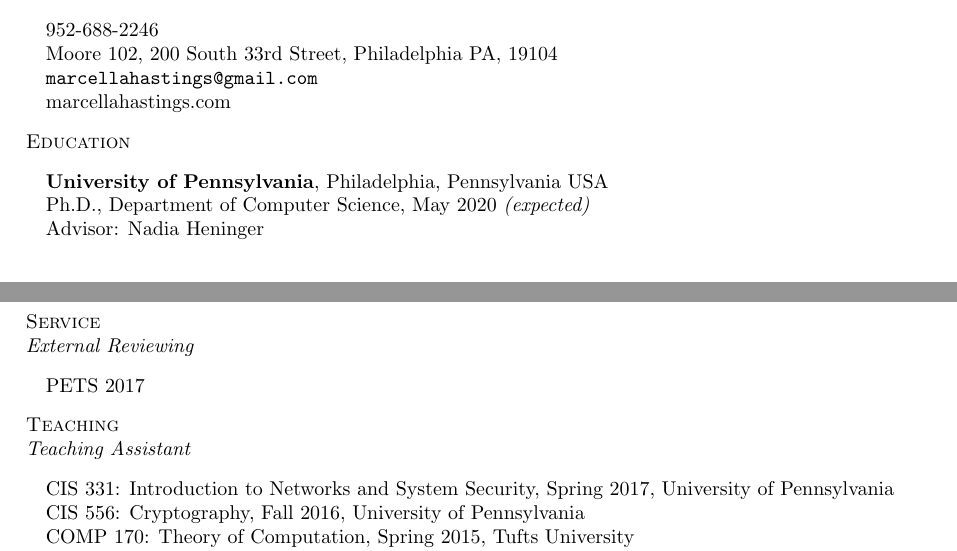
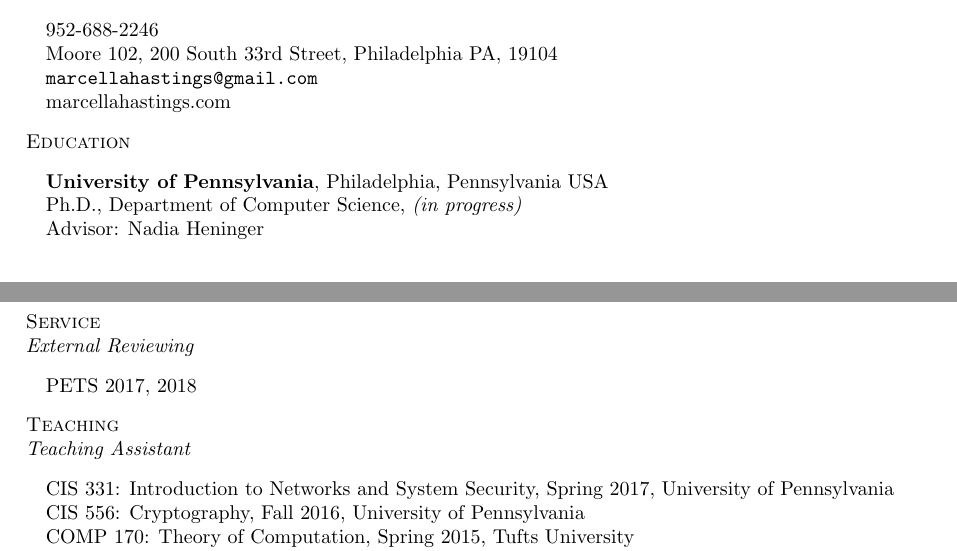
Before and after one commit to marsella/resume, a LaTeX CV (cv.tex): two parts of the page, joined at a grey line, cut so that both start at the same text. Compiled offline with pdfLaTeX.

Commit message:
add pets 2018

```diff
--- a/cv.tex
+++ b/cv.tex
@@ -18,7 +18,7 @@
 \textsc{Education}
 \begin{itemize}[label={}]
   \item \textbf{University of Pennsylvania}, Philadelphia, Pennsylvania USA \\
-    Ph.D., Department of Computer Science, May 2020 \textit{(expected)}\\
+    Ph.D., Department of Computer Science, \textit{(in progress)}\\
     Advisor: Nadia Heninger \\
 
   \item \textbf{Tufts University}, Medford, Massachusetts USA \\
@@ -38,7 +38,7 @@
 
 \textit{External Reviewing}
 \begin{itemize}[label={}]
-\item PETS 2017
+\item PETS 2017, 2018
 \end{itemize}
 
 \textsc{Teaching}
```
Also changed, not shown: cv.pdf.
